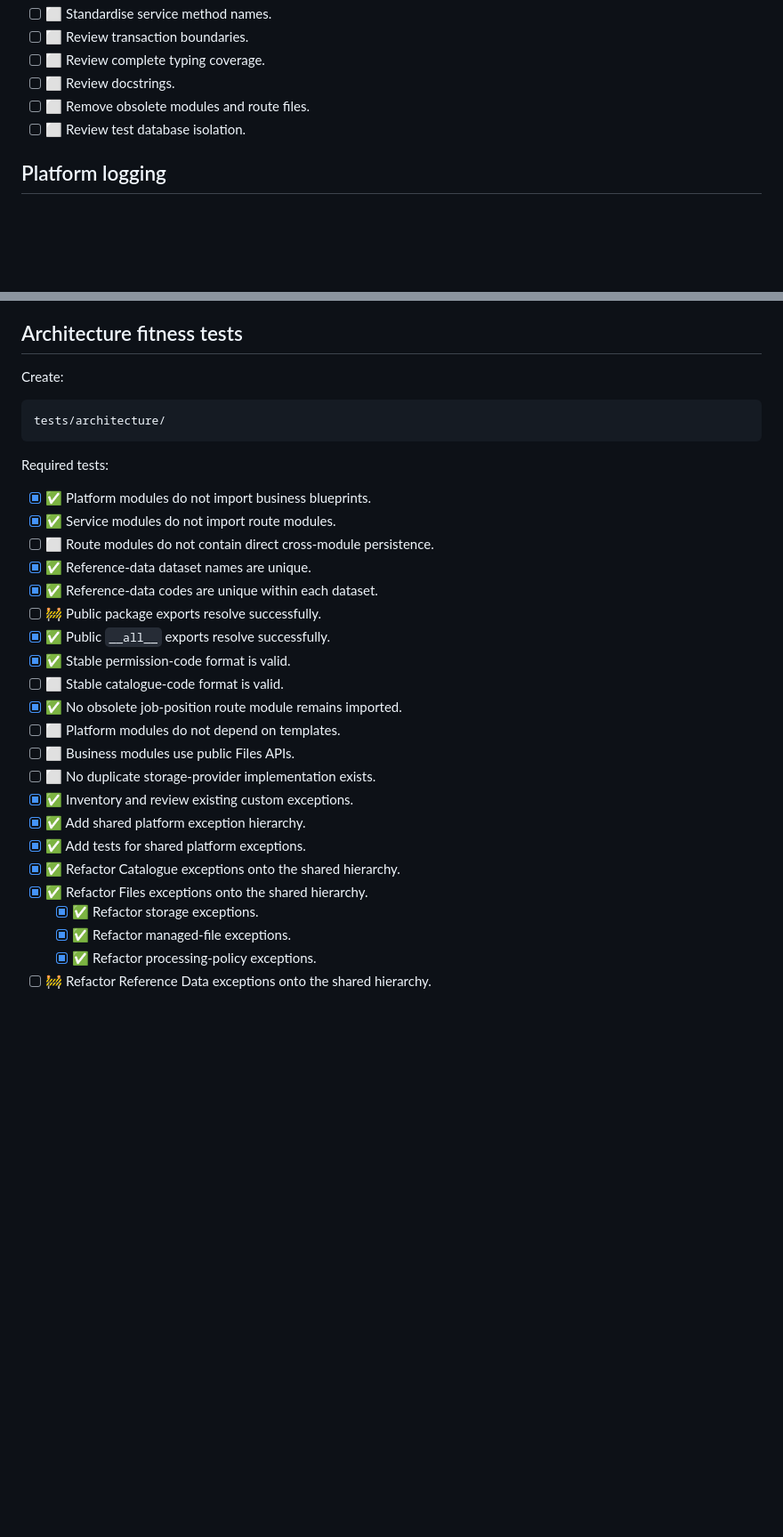
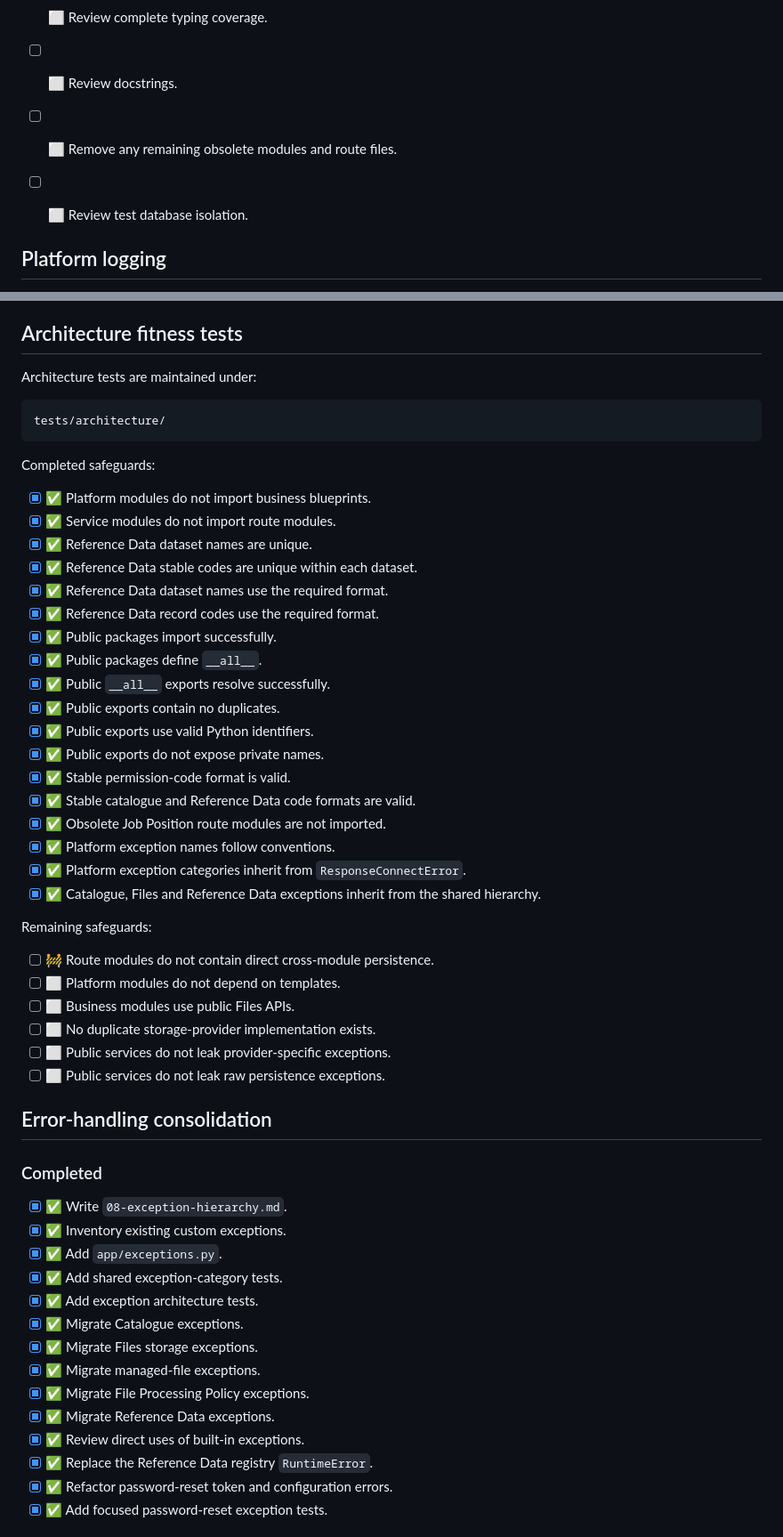
Before and after one commit to Ambulant-Solutions/Response-Connect, a Markdown page: docs/ROADMAP.md, 2 parts joined by grey strips. Shown at 89% size. GitHub-like rendering; blank space fills up the shorter version.

Commit message:
Update roadmap after exception consolidation

````diff
--- a/docs/ROADMAP.md
+++ b/docs/ROADMAP.md
@@ -330,8 +358,9 @@ Initial ADR backlog:
 * [ ] ⬜ Review transaction boundaries.
 * [ ] ⬜ Review complete typing coverage.
 * [ ] ⬜ Review docstrings.
-* [ ] ⬜ Remove obsolete modules and route files.
+* [ ] ⬜ Remove any remaining obsolete modules and route files.
 * [ ] ⬜ Review test database isolation.
+
 
 ## Platform logging
 
@@ -351,33 +380,58 @@ Initial ADR backlog:
 
 ## Architecture fitness tests
 
-Create:
+Architecture tests are maintained under:
 
 ```text
 tests/architecture/
 ```
 
-Required tests:
+Completed safeguards:
 
 * [x] ✅ Platform modules do not import business blueprints.
 * [x] ✅ Service modules do not import route modules.
-* [ ] ⬜ Route modules do not contain direct cross-module persistence.
-* [x] ✅ Reference-data dataset names are unique.
-* [x] ✅ Reference-data codes are unique within each dataset.
-* [ ] 🚧 Public package exports resolve successfully.
+* [x] ✅ Reference Data dataset names are unique.
+* [x] ✅ Reference Data stable codes are unique within each dataset.
+* [x] ✅ Reference Data dataset names use the required format.
+* [x] ✅ Reference Data record codes use the required format.
+* [x] ✅ Public packages import successfully.
+* [x] ✅ Public packages define `__all__`.
 * [x] ✅ Public `__all__` exports resolve successfully.
+* [x] ✅ Public exports contain no duplicates.
+* [x] ✅ Public exports use valid Python identifiers.
+* [x] ✅ Public exports do not expose private names.
 * [x] ✅ Stable permission-code format is valid.
-* [ ] ⬜ Stable catalogue-code format is valid.
-* [x] ✅ No obsolete job-position route module remains imported.
+* [x] ✅ Stable catalogue and Reference Data code formats are valid.
+* [x] ✅ Obsolete Job Position route modules are not imported.
+* [x] ✅ Platform exception names follow conventions.
+* [x] ✅ Platform exception categories inherit from `ResponseConnectError`.
+* [x] ✅ Catalogue, Files and Reference Data exceptions inherit from the shared hierarchy.
+
+Remaining safeguards:
+
+* [ ] 🚧 Route modules do not contain direct cross-module persistence.
 * [ ] ⬜ Platform modules do not depend on templates.
 * [ ] ⬜ Business modules use public Files APIs.
 * [ ] ⬜ No duplicate storage-provider implementation exists.
-* [x] ✅ Inventory and review existing custom exceptions.
-* [x] ✅ Add shared platform exception hierarchy.
-* [x] ✅ Add tests for shared platform exceptions.
-* [x] ✅ Refactor Catalogue exceptions onto the shared hierarchy.
-* [x] ✅ Refactor Files exceptions onto the shared hierarchy.
-  * [x] ✅ Refactor storage exceptions.
-  * [x] ✅ Refactor managed-file exceptions.
-  * [x] ✅ Refactor processing-policy exceptions.
-* [ ] 🚧 Refactor Reference Data exceptions onto the shared hierarchy.
+* [ ] ⬜ Public services do not leak provider-specific exceptions.
+* [ ] ⬜ Public services do not leak raw persistence exceptions.
+
+## Error-handling consolidation
+
+### Completed
+
+* [x] ✅ Write `08-exception-hierarchy.md`.
+* [x] ✅ Inventory existing custom exceptions.
+* [x] ✅ Add `app/exceptions.py`.
+* [x] ✅ Add shared exception-category tests.
+* [x] ✅ Add exception architecture tests.
+* [x] ✅ Migrate Catalogue exceptions.
+* [x] ✅ Migrate Files storage exceptions.
+* [x] ✅ Migrate managed-file exceptions.
+* [x] ✅ Migrate File Processing Policy exceptions.
+* [x] ✅ Migrate Reference Data exceptions.
+* [x] ✅ Review direct uses of built-in exceptions.
+* [x] ✅ Replace the Reference Data registry `RuntimeError`.
+* [x] ✅ Refactor password-reset token and configuration errors.
+* [x] ✅ Add focused password-reset exception tests.
+
````
Also changed, not shown: other parts of docs/ROADMAP.md (+66 -21 lines).
